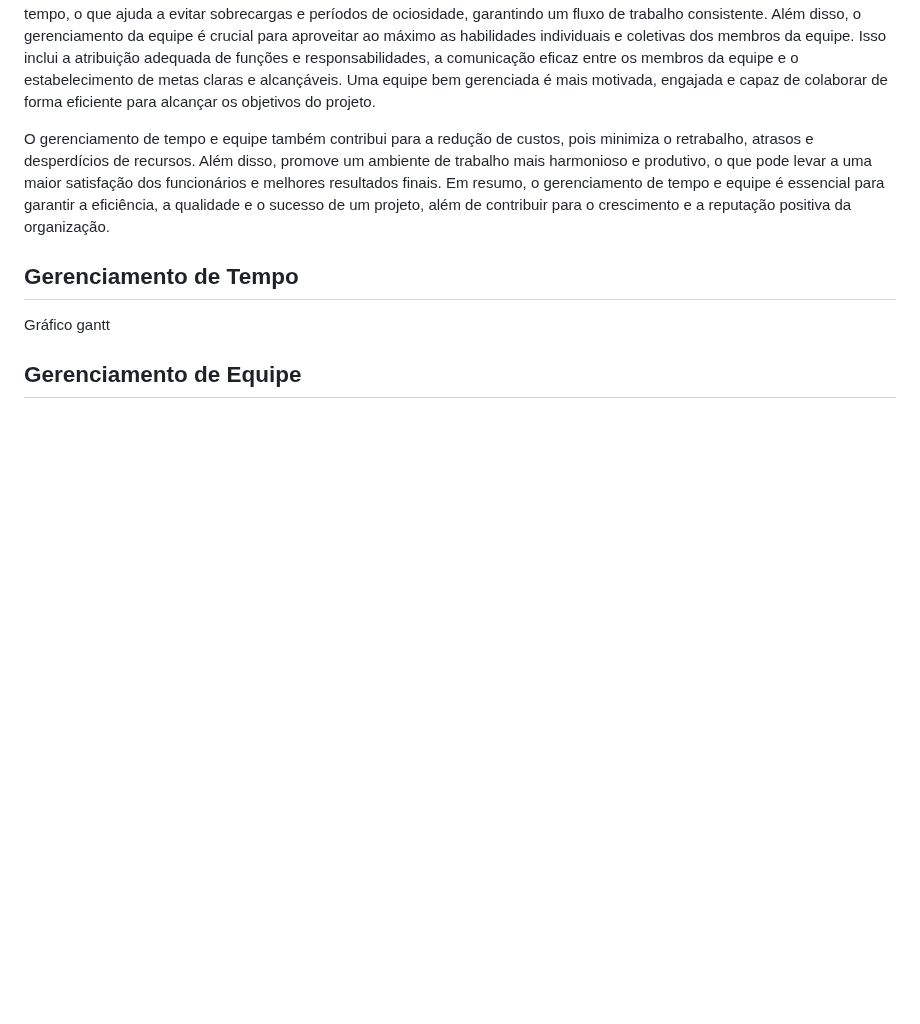
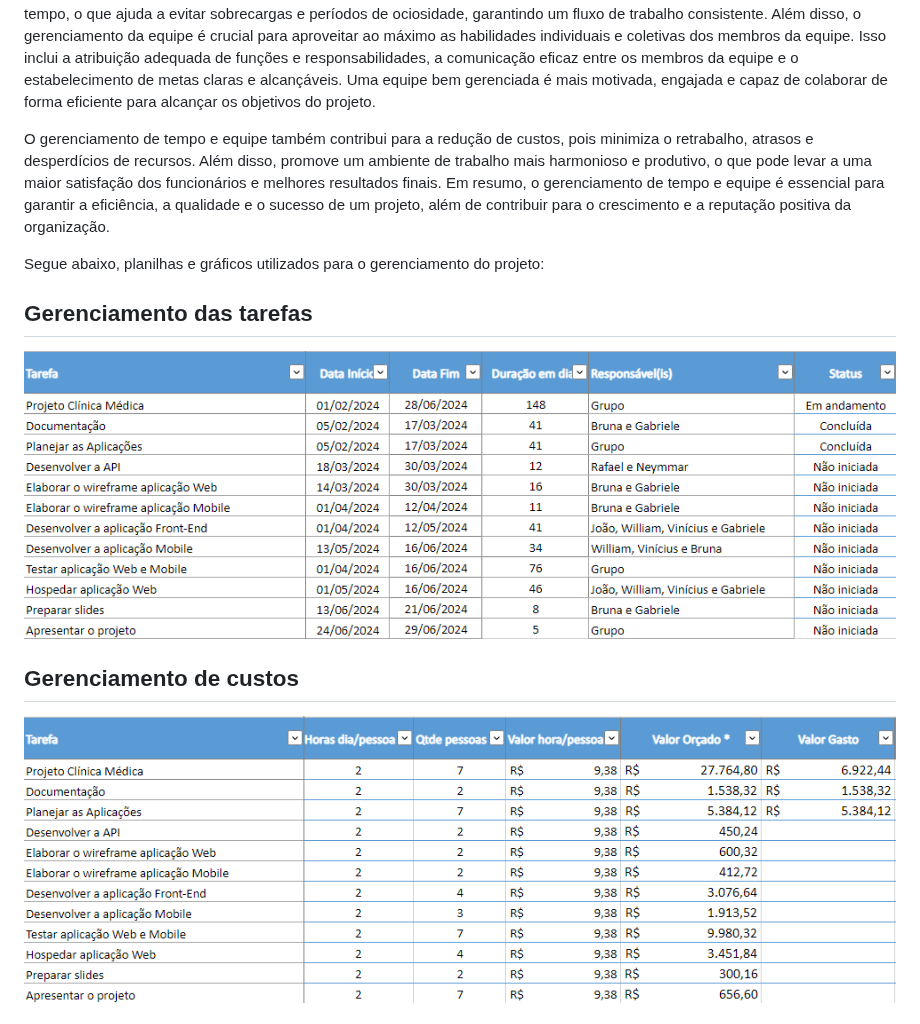
Before and after one commit to ICEI-PUC-Minas-PMV-SI/pmv-si-2024-1-pe6-t2-g5-gestao-de-clinicas-medicas, a Markdown page: docs/contexto.md, the part around one of its changes. Rendered like a GitHub page; blank space fills up the shorter version.

```diff
--- a/docs/contexto.md
+++ b/docs/contexto.md
@@ -131,9 +131,11 @@ Além disso, o gerenciamento da equipe é crucial para aproveitar ao máximo as
 O gerenciamento de tempo e equipe também contribui para a redução de custos, pois minimiza o retrabalho, atrasos e desperdícios de recursos. Além disso, promove um ambiente de trabalho mais harmonioso e produtivo, o que pode levar a uma maior satisfação dos funcionários e melhores resultados finais.
 Em resumo, o gerenciamento de tempo e equipe é essencial para garantir a eficiência, a qualidade e o sucesso de um projeto, além de contribuir para o crescimento e a reputação positiva da organização.
 
-## Gerenciamento de Tempo
+Segue abaixo, planilhas e gráficos utilizados para o gerenciamento do projeto:
 
-Gráfico gantt
+## Gerenciamento das tarefas
+![Gerenciamento das tarefas](img/tarefas.png)
 
-## Gerenciamento de Equipe
+## Gerenciamento de custos
+![Gerenciamento de custos](img/custos.png)
 
```
Also changed, not shown: other parts of docs/contexto.md (+13 -3 lines).
